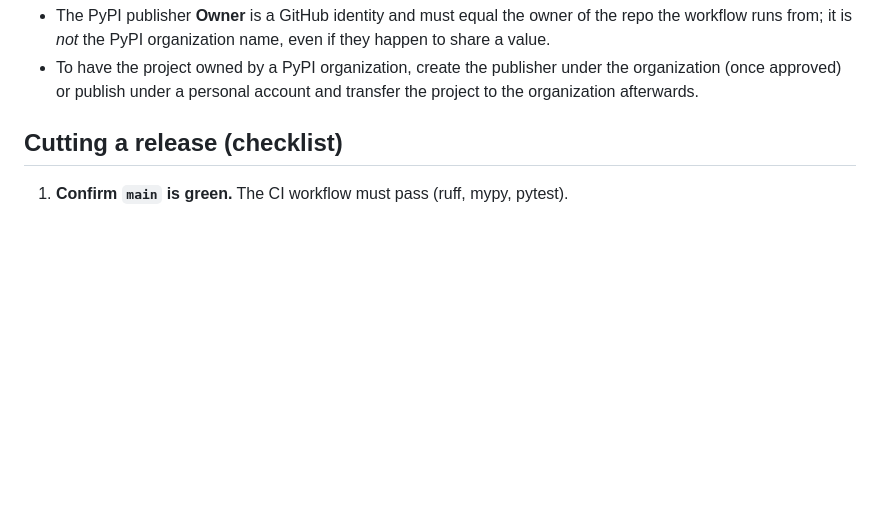
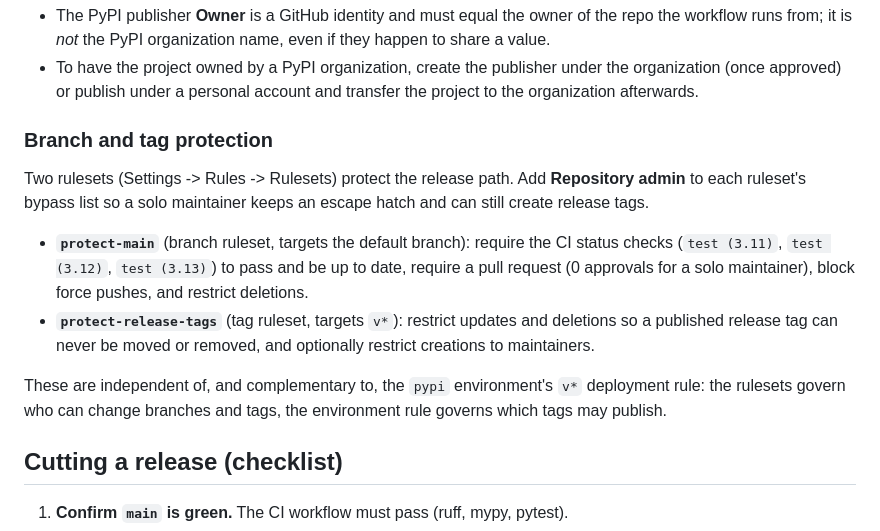
Before and after one commit to FtrOnOff/ftrio-python, a Markdown page: RELEASING.md, the part around the change. Rendered like a GitHub page; blank space fills up the shorter version.

Commit message:
Updated RELEASES.md to document protections

```diff
--- a/RELEASING.md
+++ b/RELEASING.md
@@ -29,6 +29,24 @@ Notes:
 - To have the project owned by a PyPI organization, create the publisher under the
   organization (once approved) or publish under a personal account and transfer
   the project to the organization afterwards.
+
+### Branch and tag protection
+
+Two rulesets (Settings -> Rules -> Rulesets) protect the release path. Add
+**Repository admin** to each ruleset's bypass list so a solo maintainer keeps an
+escape hatch and can still create release tags.
+
+- **`protect-main`** (branch ruleset, targets the default branch): require the CI
+  status checks (`test (3.11)`, `test (3.12)`, `test (3.13)`) to pass and be up to
+  date, require a pull request (0 approvals for a solo maintainer), block force
+  pushes, and restrict deletions.
+- **`protect-release-tags`** (tag ruleset, targets `v*`): restrict updates and
+  deletions so a published release tag can never be moved or removed, and
+  optionally restrict creations to maintainers.
+
+These are independent of, and complementary to, the `pypi` environment's `v*`
+deployment rule: the rulesets govern who can change branches and tags, the
+environment rule governs which tags may publish.
 
 ## Cutting a release (checklist)
 
```
